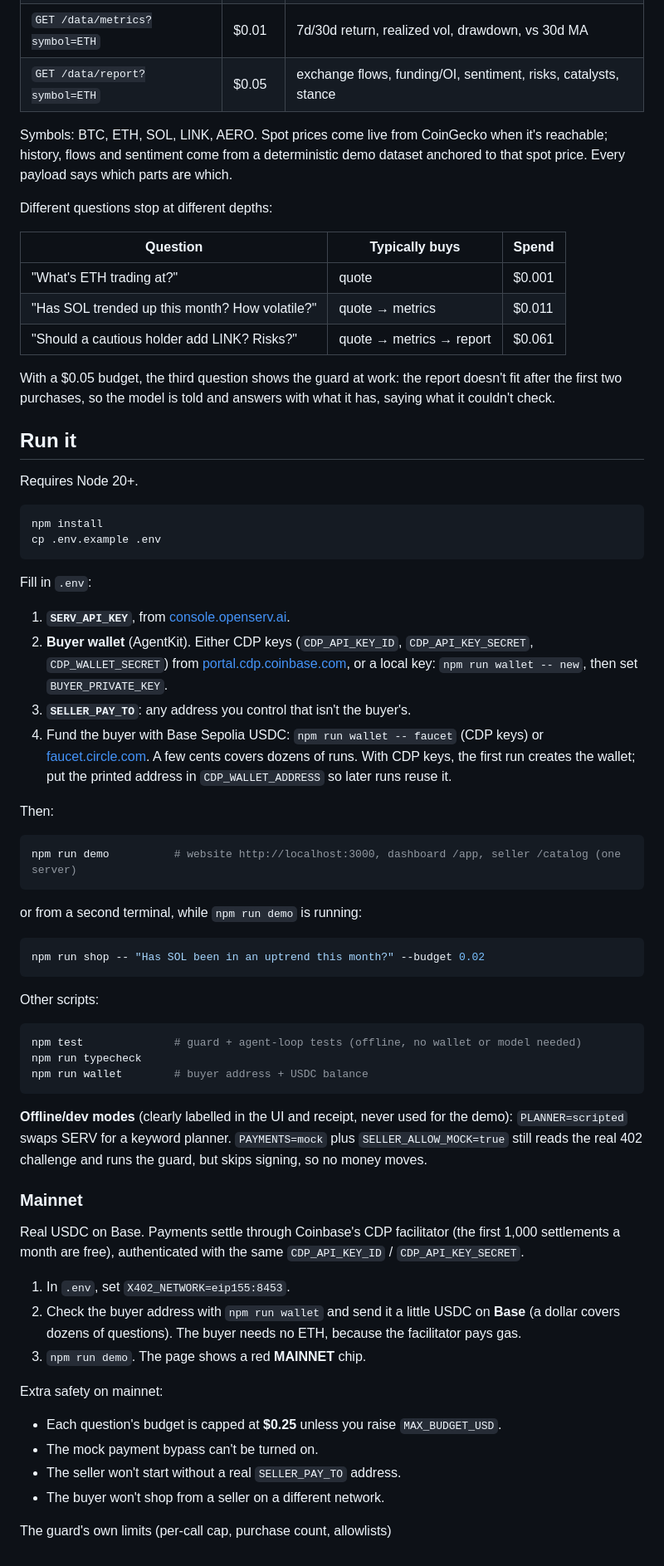
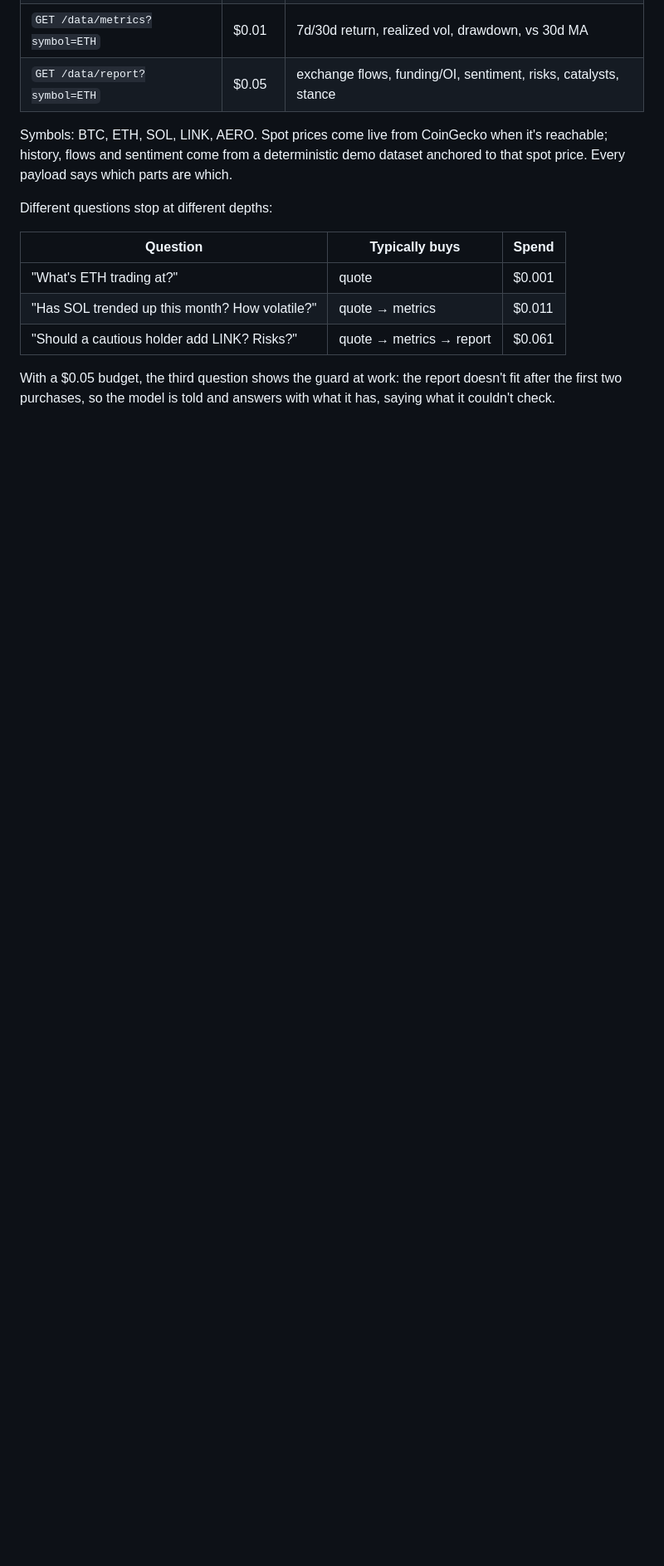
Before and after one commit to Odera067/Tender, a Markdown page: README.md, the part around the change. Shown at 83% size. GitHub-like rendering; blank space fills up the shorter version.

````diff
--- a/README.md
+++ b/README.md
@@ -57,58 +57,3 @@ Different questions stop at different depths:
 | "Should a cautious holder add LINK? Risks?" | quote → metrics → report | $0.061 |
 
 With a $0.05 budget, the third question shows the guard at work: the report doesn't fit after the first two purchases, so the model is told and answers with what it has, saying what it couldn't check.
-
-## Run it
-
-Requires Node 20+.
-
-```bash
-npm install
-cp .env.example .env
-```
-
-Fill in `.env`:
-
-1. **`SERV_API_KEY`**, from [console.openserv.ai](https://console.openserv.ai).
-2. **Buyer wallet** (AgentKit). Either CDP keys (`CDP_API_KEY_ID`, `CDP_API_KEY_SECRET`, `CDP_WALLET_SECRET`) from [portal.cdp.coinbase.com](https://portal.cdp.coinbase.com), or a local key: `npm run wallet -- new`, then set `BUYER_PRIVATE_KEY`.
-3. **`SELLER_PAY_TO`**: any address you control that isn't the buyer's.
-4. Fund the buyer with Base Sepolia USDC: `npm run wallet -- faucet` (CDP keys) or [faucet.circle.com](https://faucet.circle.com). A few cents covers dozens of runs. With CDP keys, the first run creates the wallet; put the printed address in `CDP_WALLET_ADDRESS` so later runs reuse it.
-
-Then:
-
-```bash
-npm run demo          # website http://localhost:3000, dashboard /app, seller /catalog (one server)
-```
-
-or from a second terminal, while `npm run demo` is running:
-
-```bash
-npm run shop -- "Has SOL been in an uptrend this month?" --budget 0.02
-```
-
-Other scripts:
-
-```bash
-npm test              # guard + agent-loop tests (offline, no wallet or model needed)
-npm run typecheck
-npm run wallet        # buyer address + USDC balance
-```
-
-**Offline/dev modes** (clearly labelled in the UI and receipt, never used for the demo):
-`PLANNER=scripted` swaps SERV for a keyword planner. `PAYMENTS=mock` plus `SELLER_ALLOW_MOCK=true` still reads the real 402 challenge and runs the guard, but skips signing, so no money moves.
-
-### Mainnet
-
-Real USDC on Base. Payments settle through Coinbase's CDP facilitator (the first 1,000 settlements a month are free), authenticated with the same `CDP_API_KEY_ID` / `CDP_API_KEY_SECRET`.
-
-1. In `.env`, set `X402_NETWORK=eip155:8453`.
-2. Check the buyer address with `npm run wallet` and send it a little USDC on **Base** (a dollar covers dozens of questions). The buyer needs no ETH, because the facilitator pays gas.
-3. `npm run demo`. The page shows a red **MAINNET** chip.
-
-Extra safety on mainnet:
-- Each question's budget is capped at **$0.25** unless you raise `MAX_BUDGET_USD`.
-- The mock payment bypass can't be turned on.
-- The seller won't start without a real `SELLER_PAY_TO` address.
-- The buyer won't shop from a seller on a different network.
-
-The guard's own limits (per-call cap, purchase count, allowlists)
````
